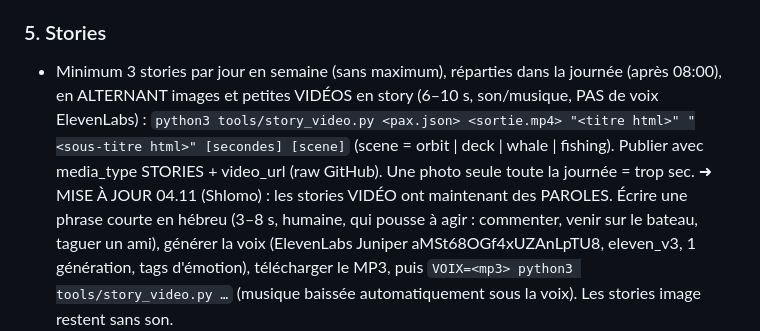
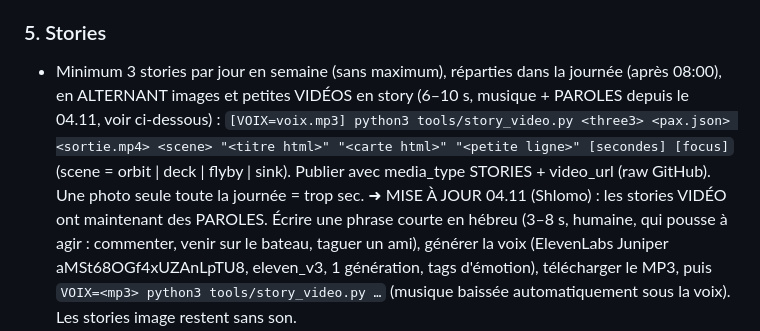
Before and after one commit to chlomo111-bit/tovim-beyachad, a Markdown page: tools/ROUTINE.md, the part around the change. Drawn GitHub-style.

Commit message:
ROUTINE : usage story_video à jour
Co-Authored-By: Claude Opus 5.5 <noreply@anthropic.com>
Claude-Session: https://claude.ai/code/session_01K8i1w3cAMTYxKvqGVntEZR

```diff
--- a/tools/ROUTINE.md
+++ b/tools/ROUTINE.md
@@ -37,7 +37,7 @@ Visuel : filmé en 3D dans le jeu (caméra qui bouge, personnages animés), le b
 - Samedi soir : reel (priorité absolue) publié ~10 min après la havdala, puis passage + loteries du vendredi et du samedi (tirées après Shabbat).
 
 ### 5. Stories
-- Minimum 3 stories par jour en semaine (sans maximum), réparties dans la journée (après 08:00), en ALTERNANT images et petites VIDÉOS en story (6–10 s, son/musique, PAS de voix ElevenLabs) : `python3 tools/story_video.py <pax.json> <sortie.mp4> "<titre html>" "<sous-titre html>" [secondes] [scene]` (scene = orbit | deck | whale | fishing). Publier avec media_type STORIES + video_url (raw GitHub). Une photo seule toute la journée = trop sec.
+- Minimum 3 stories par jour en semaine (sans maximum), réparties dans la journée (après 08:00), en ALTERNANT images et petites VIDÉOS en story (6–10 s, musique + PAROLES depuis le 04.11, voir ci-dessous) : `[VOIX=voix.mp3] python3 tools/story_video.py <three3> <pax.json> <sortie.mp4> <scene> "<titre html>" "<carte html>" "<petite ligne>" [secondes] [focus]` (scene = orbit | deck | flyby | sink). Publier avec media_type STORIES + video_url (raw GitHub). Une photo seule toute la journée = trop sec.
   ➜ MISE À JOUR 04.11 (Shlomo) : les stories VIDÉO ont maintenant des PAROLES. Écrire une phrase courte en hébreu (3–8 s, humaine, qui pousse à agir : commenter, venir sur le bateau, taguer un ami), générer la voix (ElevenLabs Juniper aMSt68OGf4xUZAnLpTU8, eleven_v3, 1 génération, tags d'émotion), télécharger le MP3, puis `VOIX=<mp3> python3 tools/story_video.py …` (musique baissée automatiquement sous la voix). Les stories image restent sans son.
 - Cadrage toujours vérifié (regarder l'image / 3 images de la vidéo) ; @ entourés de <span dir="ltr" style="unicode-bidi:isolate">.
 
```
